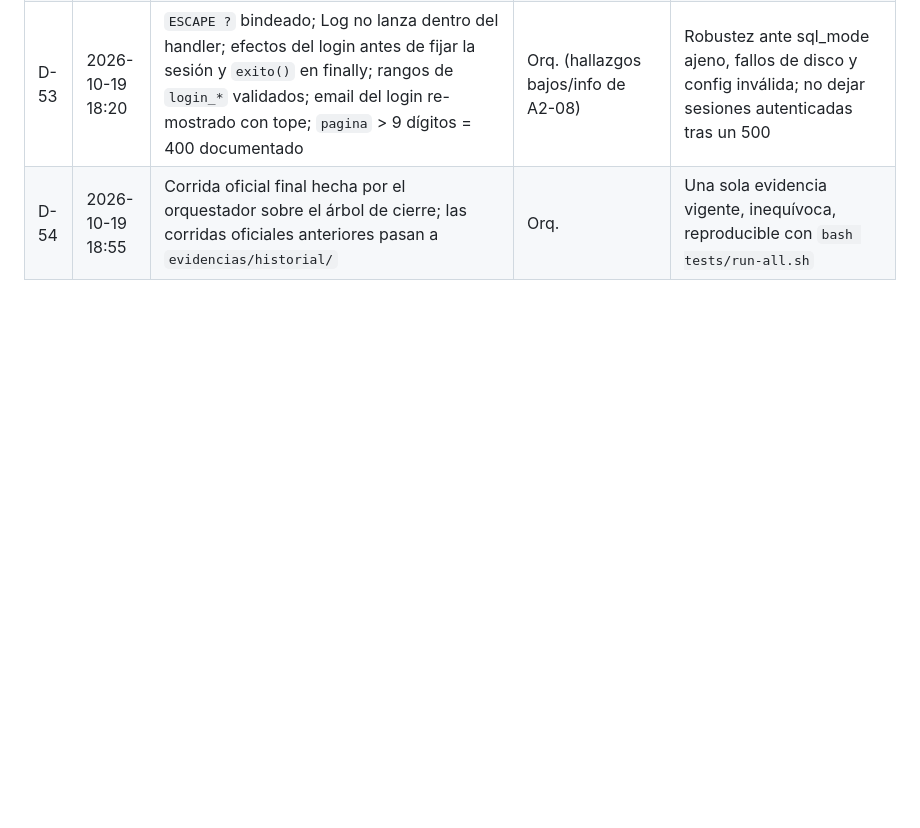
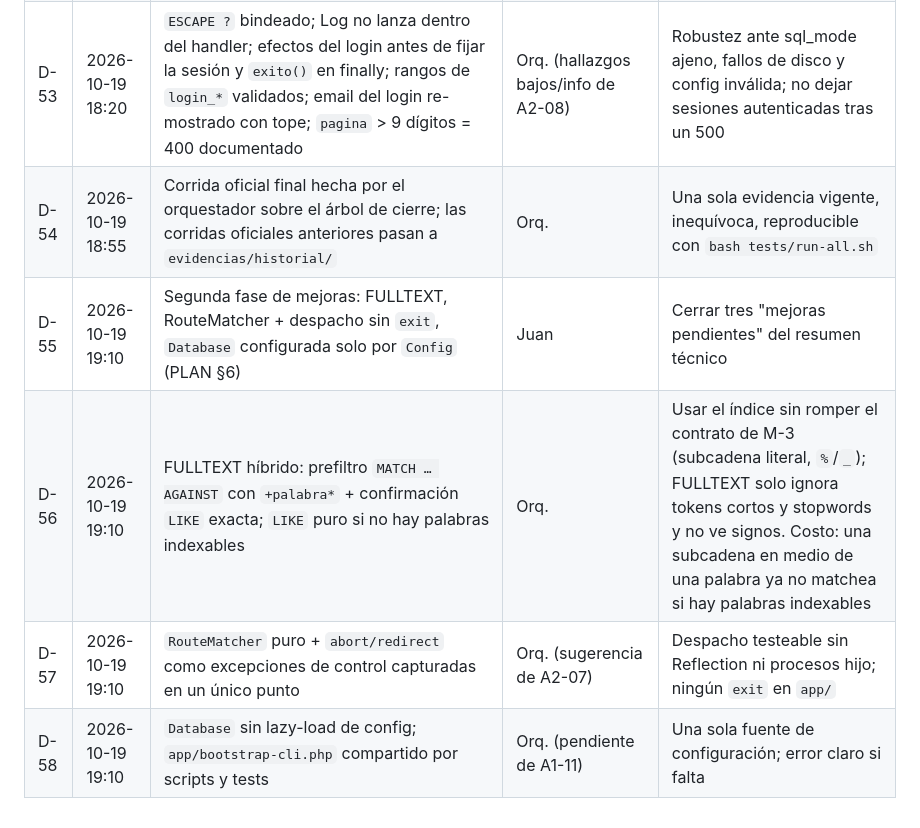
Before and after one commit to juanisegura/utn-sistema-solicitudes, a Markdown page: doc/ia/DECISIONES.md, the part around the change. GitHub-like rendering; blank space fills up the shorter version.

```diff
--- a/doc/ia/DECISIONES.md
+++ b/doc/ia/DECISIONES.md
@@ -60,3 +60,7 @@ orquestadora; A1/A2 = agentes.
 | D-52 | 2026-10-19 18:20 | Recorte del Validator sin backtracking cuadrático (lookbehind) y tope de bytes antes de recortar | Orq. (hallazgo medio de A2-08) | Sin JIT de PCRE, una sola request pública de ~400 KB ocupaba un worker por minutos |
 | D-53 | 2026-10-19 18:20 | `ESCAPE ?` bindeado; Log no lanza dentro del handler; efectos del login antes de fijar la sesión y `exito()` en finally; rangos de `login_*` validados; email del login re-mostrado con tope; `pagina` > 9 dígitos = 400 documentado | Orq. (hallazgos bajos/info de A2-08) | Robustez ante sql_mode ajeno, fallos de disco y config inválida; no dejar sesiones autenticadas tras un 500 |
 | D-54 | 2026-10-19 18:55 | Corrida oficial final hecha por el orquestador sobre el árbol de cierre; las corridas oficiales anteriores pasan a `evidencias/historial/` | Orq. | Una sola evidencia vigente, inequívoca, reproducible con `bash tests/run-all.sh` |
+| D-55 | 2026-10-19 19:10 | Segunda fase de mejoras: FULLTEXT, RouteMatcher + despacho sin `exit`, `Database` configurada solo por `Config` (PLAN §6) | Juan | Cerrar tres "mejoras pendientes" del resumen técnico |
+| D-56 | 2026-10-19 19:10 | FULLTEXT híbrido: prefiltro `MATCH … AGAINST` con `+palabra*` + confirmación `LIKE` exacta; `LIKE` puro si no hay palabras indexables | Orq. | Usar el índice sin romper el contrato de M-3 (subcadena literal, `%`/`_`); FULLTEXT solo ignora tokens cortos y stopwords y no ve signos. Costo: una subcadena en medio de una palabra ya no matchea si hay palabras indexables |
+| D-57 | 2026-10-19 19:10 | `RouteMatcher` puro + `abort/redirect` como excepciones de control capturadas en un único punto | Orq. (sugerencia de A2-07) | Despacho testeable sin Reflection ni procesos hijo; ningún `exit` en `app/` |
+| D-58 | 2026-10-19 19:10 | `Database` sin lazy-load de config; `app/bootstrap-cli.php` compartido por scripts y tests | Orq. (pendiente de A1-11) | Una sola fuente de configuración; error claro si falta |
```
Also changed, not shown: doc/PLAN.md (+57 -0 lines).
